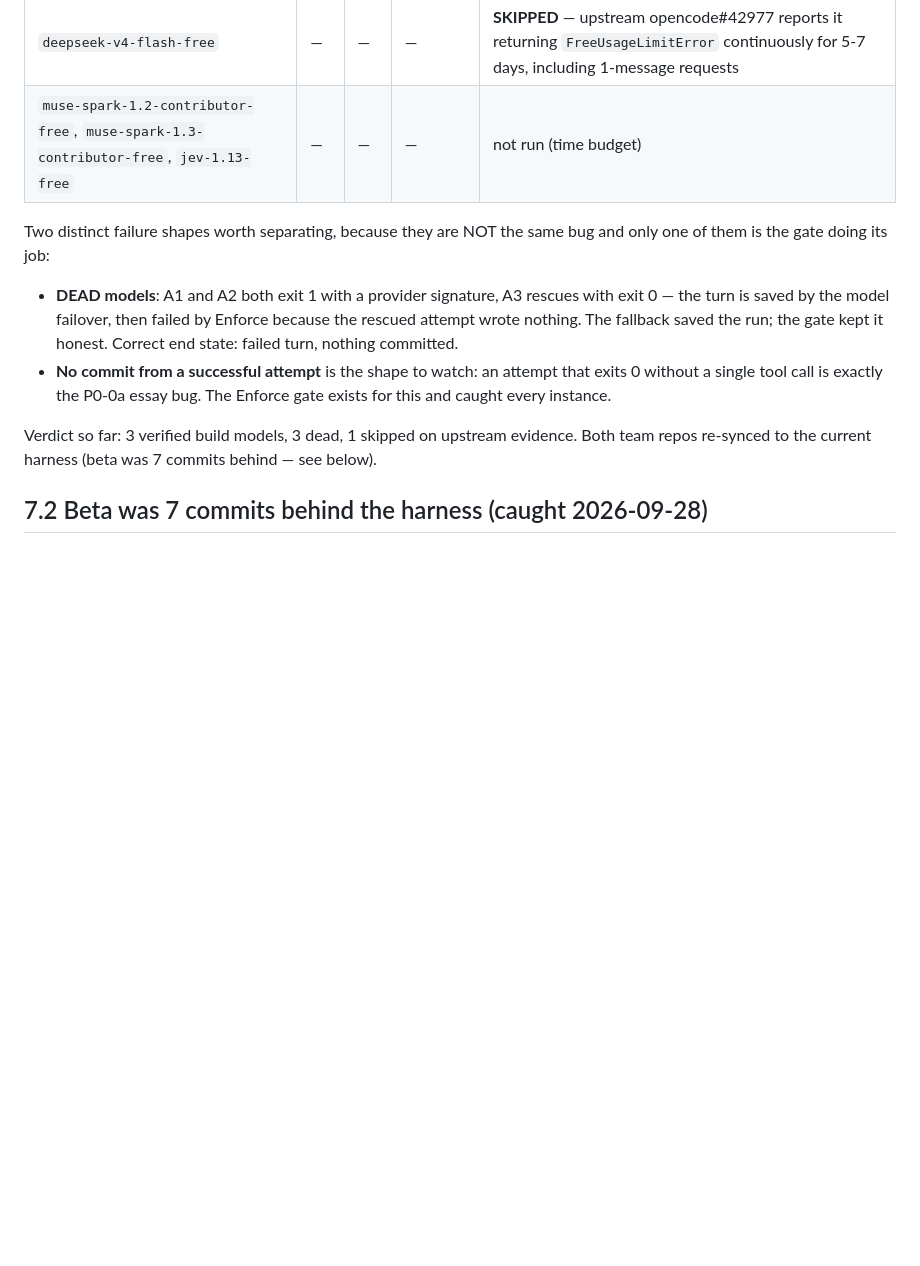
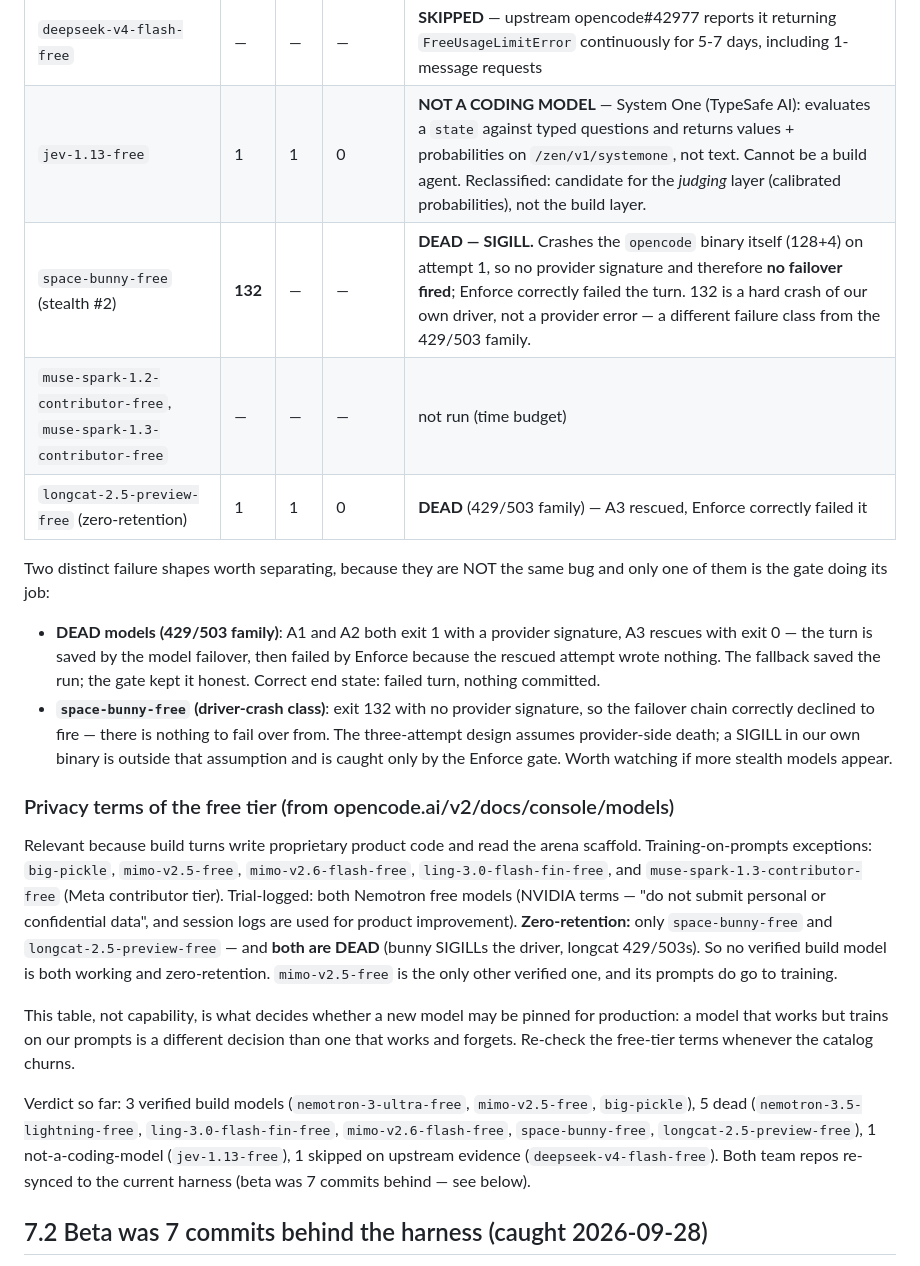
Before and after one commit to sadi21863-bit/AI_arena_hackathon, a Markdown page: docs/INCIDENT_2026-09-23_HARNESS.md, the part around the change. Drawn GitHub-style; blank space fills up the shorter version.

Commit message:
docs: eval jev/bunny/longcat — stealth model #2 found, privacy terms table

```diff
--- a/docs/INCIDENT_2026-09-23_HARNESS.md
+++ b/docs/INCIDENT_2026-09-23_HARNESS.md
@@ -207,23 +207,50 @@ after 8 simultaneous dispatches got mass-cancelled by GitHub queueing.
 | `ling-3.0-flash-fin-free` | 1 | 1 | 0 | **DEAD** — same shape |
 | `mimo-v2.6-flash-free` | 1 | 1 | 0 | **DEAD** — same shape (note: 2.5 passes, 2.6 does not) |
 | `deepseek-v4-flash-free` | — | — | — | **SKIPPED** — upstream opencode#42977 reports it returning `FreeUsageLimitError` continuously for 5-7 days, including 1-message requests |
-| `muse-spark-1.2-contributor-free`, `muse-spark-1.3-contributor-free`, `jev-1.13-free` | — | — | — | not run (time budget) |
+| `jev-1.13-free` | 1 | 1 | 0 | **NOT A CODING MODEL** — System One (TypeSafe AI): evaluates a `state` against typed questions and returns values + probabilities on `/zen/v1/systemone`, not text. Cannot be a build agent. Reclassified: candidate for the *judging* layer (calibrated probabilities), not the build layer. |
+| `space-bunny-free` (stealth #2) | **132** | — | — | **DEAD — SIGILL.** Crashes the `opencode` binary itself (128+4) on attempt 1, so no provider signature and therefore **no failover fired**; Enforce correctly failed the turn. 132 is a hard crash of our own driver, not a provider error — a different failure class from the 429/503 family. |
+| `muse-spark-1.2-contributor-free`, `muse-spark-1.3-contributor-free` | — | — | — | not run (time budget) |
+| `longcat-2.5-preview-free` (zero-retention) | 1 | 1 | 0 | **DEAD** (429/503 family) — A3 rescued, Enforce correctly failed it |
 
 Two distinct failure shapes worth separating, because they are NOT the same
 bug and only one of them is the gate doing its job:
 
-- **DEAD models**: A1 and A2 both exit 1 with a provider signature, A3
-  rescues with exit 0 — the turn is saved by the model failover, then failed
-  by Enforce because the rescued attempt wrote nothing. The fallback saved
-  the run; the gate kept it honest. Correct end state: failed turn, nothing
-  committed.
-- **No commit from a successful attempt** is the shape to watch: an attempt
-  that exits 0 without a single tool call is exactly the P0-0a essay bug.
-  The Enforce gate exists for this and caught every instance.
+- **DEAD models (429/503 family)**: A1 and A2 both exit 1 with a provider
+  signature, A3 rescues with exit 0 — the turn is saved by the model
+  failover, then failed by Enforce because the rescued attempt wrote
+  nothing. The fallback saved the run; the gate kept it honest. Correct end
+  state: failed turn, nothing committed.
+- **`space-bunny-free` (driver-crash class)**: exit 132 with no provider
+  signature, so the failover chain correctly declined to fire — there is
+  nothing to fail over from. The three-attempt design assumes provider-side
+  death; a SIGILL in our own binary is outside that assumption and is caught
+  only by the Enforce gate. Worth watching if more stealth models appear.
 
-Verdict so far: 3 verified build models, 3 dead, 1 skipped on upstream
-evidence. Both team repos re-synced to the current harness (beta was 7
-commits behind — see below).
+### Privacy terms of the free tier (from opencode.ai/v2/docs/console/models)
+
+Relevant because build turns write proprietary product code and read the
+arena scaffold. Training-on-prompts exceptions: `big-pickle`,
+`mimo-v2.5-free`, `mimo-v2.6-flash-free`, `ling-3.0-flash-fin-free`, and
+`muse-spark-1.3-contributor-free` (Meta contributor tier). Trial-logged:
+both Nemotron free models (NVIDIA terms — "do not submit personal or
+confidential data", and session logs are used for product improvement).
+**Zero-retention:** only `space-bunny-free` and
+`longcat-2.5-preview-free` — and **both are DEAD** (bunny SIGILLs the
+driver, longcat 429/503s). So no verified build model is both working and
+zero-retention. `mimo-v2.5-free` is the only other verified one, and its
+prompts do go to training.
+
+This table, not capability, is what decides whether a new model may be
+pinned for production: a model that works but trains on our prompts is a
+different decision than one that works and forgets. Re-check the free-tier
+terms whenever the catalog churns.
+
+Verdict so far: 3 verified build models (`nemotron-3-ultra-free`,
+`mimo-v2.5-free`, `big-pickle`), 5 dead (`nemotron-3.5-lightning-free`,
+`ling-3.0-flash-fin-free`, `mimo-v2.6-flash-free`, `space-bunny-free`,
+`longcat-2.5-preview-free`), 1 not-a-coding-model (`jev-1.13-free`), 1
+skipped on upstream evidence (`deepseek-v4-flash-free`). Both team repos
+re-synced to the current harness (beta was 7 commits behind — see below).
 
 ## 7.2 Beta was 7 commits behind the harness (caught 2026-09-28)
 
```
